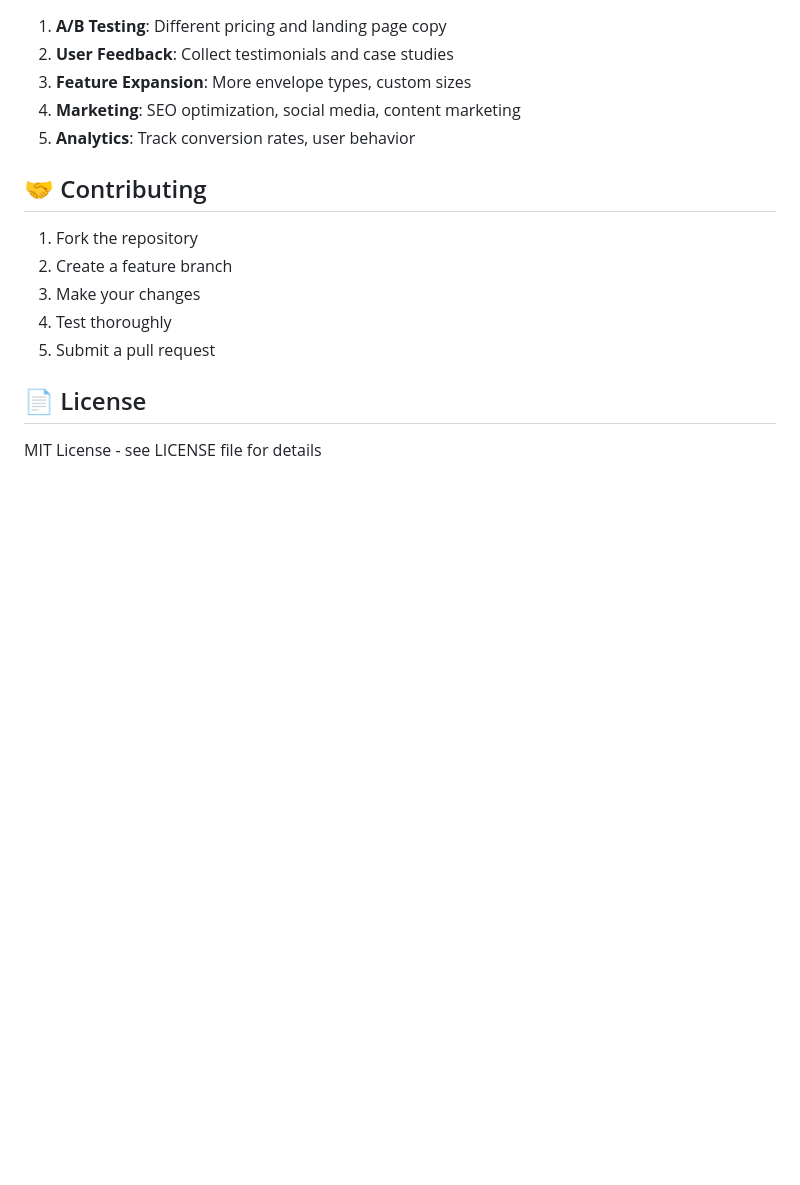
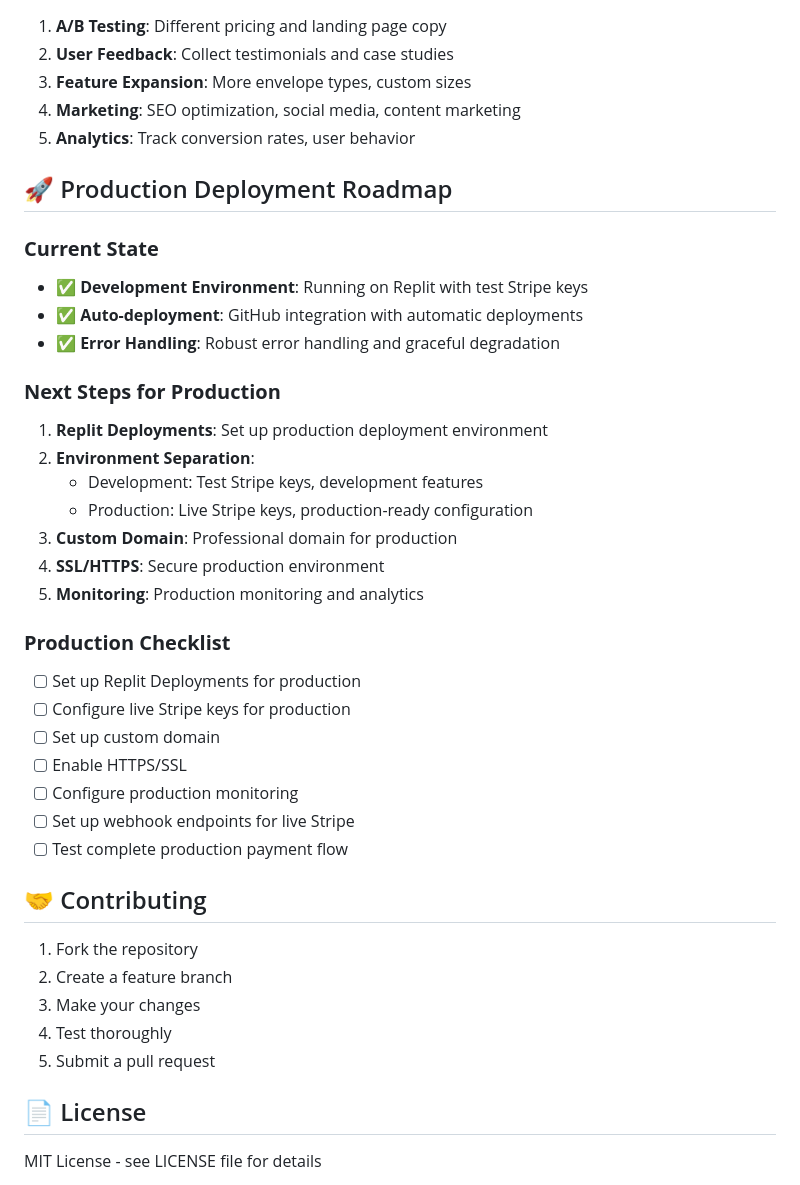
Before and after one commit to beckharrisdesign/envelope-maker, a Markdown page: README.md, the part around the change. GitHub-like rendering; blank space fills up the shorter version.

Commit message:
docs: add production deployment roadmap to README
- Add comprehensive production deployment strategy
- Document current development state and next steps
- Include Replit Deployments setup plan
- Add production checklist for future implementation
- Outline environment separation strategy
- Plan for custom domain and SSL configuration

```diff
--- a/README.md
+++ b/README.md
@@ -191,6 +191,31 @@ See [DEPLOYMENT.md](DEPLOYMENT.md) for detailed Replit setup instructions.
 4. **Marketing**: SEO optimization, social media, content marketing
 5. **Analytics**: Track conversion rates, user behavior
 
+## 🚀 Production Deployment Roadmap
+
+### **Current State**
+- ✅ **Development Environment**: Running on Replit with test Stripe keys
+- ✅ **Auto-deployment**: GitHub integration with automatic deployments
+- ✅ **Error Handling**: Robust error handling and graceful degradation
+
+### **Next Steps for Production**
+1. **Replit Deployments**: Set up production deployment environment
+2. **Environment Separation**:
+   - Development: Test Stripe keys, development features
+   - Production: Live Stripe keys, production-ready configuration
+3. **Custom Domain**: Professional domain for production
+4. **SSL/HTTPS**: Secure production environment
+5. **Monitoring**: Production monitoring and analytics
+
+### **Production Checklist**
+- [ ] Set up Replit Deployments for production
+- [ ] Configure live Stripe keys for production
+- [ ] Set up custom domain
+- [ ] Enable HTTPS/SSL
+- [ ] Configure production monitoring
+- [ ] Set up webhook endpoints for live Stripe
+- [ ] Test complete production payment flow
+
 ## 🤝 Contributing
 
 1. Fork the repository
```
